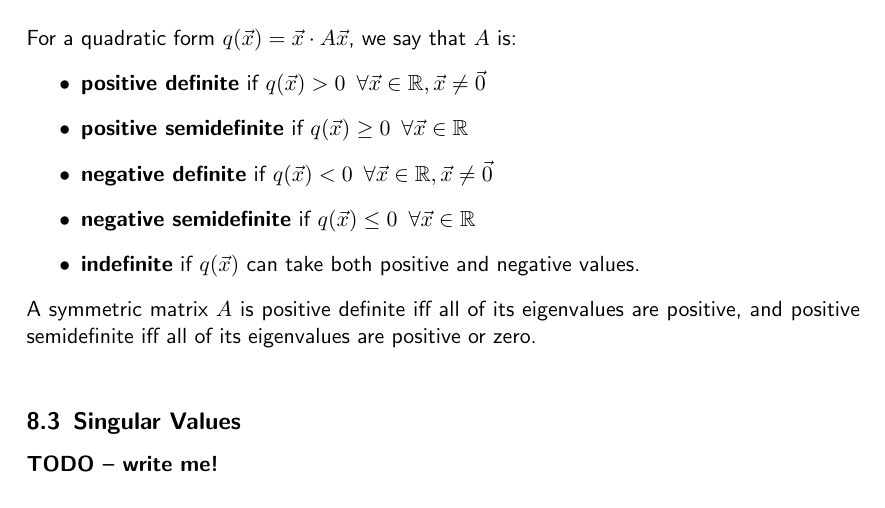
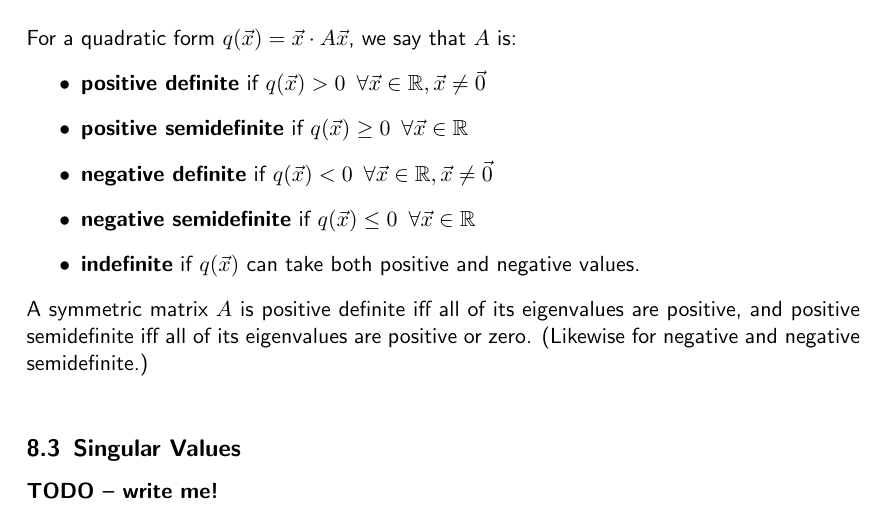
Before and after one commit to mikewheel/math-2331-study-guide, a LaTeX document (math_2331_notes.tex): part of page 10 of 10, cut so that both start at the same text. Compiled offline with pdfLaTeX.

Commit message:
IDK but laptop dyin

```diff
--- a/math_2331_notes.tex
+++ b/math_2331_notes.tex
@@ -387,7 +387,9 @@
 		\item \textbf{indefinite} if $q(\vec{x})$ can take both positive and negative values.
 	\end{itemize}
 
-	A symmetric matrix $A$ is positive definite iff all of its eigenvalues are positive, and positive semidefinite iff all of its eigenvalues are positive or zero.\\
+	A symmetric matrix $A$ is positive definite iff all of its eigenvalues are positive, and positive semidefinite iff all of its eigenvalues are positive or zero. (Likewise for negative and negative semidefinite.) \\
+
+
 
 	\subsection{Singular Values}
 	\textbf{TODO -- write me!}
```
Also changed, not shown: math_2331_notes.pdf.
